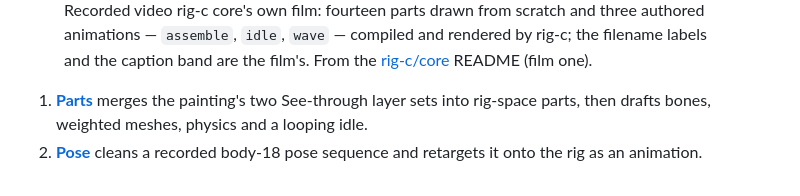
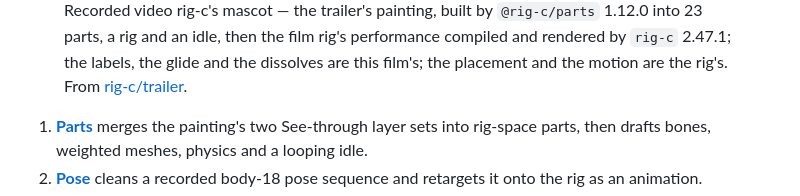
Before and after one commit to rig-c/rig-c.github.io, a Markdown page: index.md, the part around one of its changes. Drawn GitHub-style.

```diff
--- a/index.md
+++ b/index.md
@@ -14,6 +14,6 @@ One character painting goes in; a rigged, animated 2D character that plays in th
     </video>
   </div>
-  <figcaption><span class="media-kind">Recorded video</span> rig-c core's own film: fourteen parts drawn from scratch and three authored animations — <code>assemble</code>, <code>idle</code>, <code>wave</code> — compiled and rendered by rig-c; the filename labels and the caption band are the film's. From the <a href="https://github.com/rig-c/core">rig-c/core</a> README (film one).</figcaption>
+  <figcaption><span class="media-kind">Recorded video</span> rig-c's mascot — the trailer's painting, built by <code>@rig-c/parts</code> 1.12.0 into 23 parts, a rig and an idle, then the film rig's performance compiled and rendered by <code>rig-c</code> 2.47.1; the labels, the glide and the dissolves are this film's; the placement and the motion are the rig's. From <a href="https://github.com/rig-c/trailer">rig-c/trailer</a>.</figcaption>
 </figure>
 
 1. **[Parts](/docs/parts/)** merges the painting's two See-through layer sets into rig-space parts, then drafts bones, weighted meshes, physics and a looping idle.
```
Also changed, not shown: other parts of index.md (+3 -3 lines), README.md (+1 -0 lines), content/index.md (+15 -4 lines), assets/landing-parts-to-rig-poster.jpg (added), assets/rigc-demo-poster.jpg (deleted), 6 other files.
